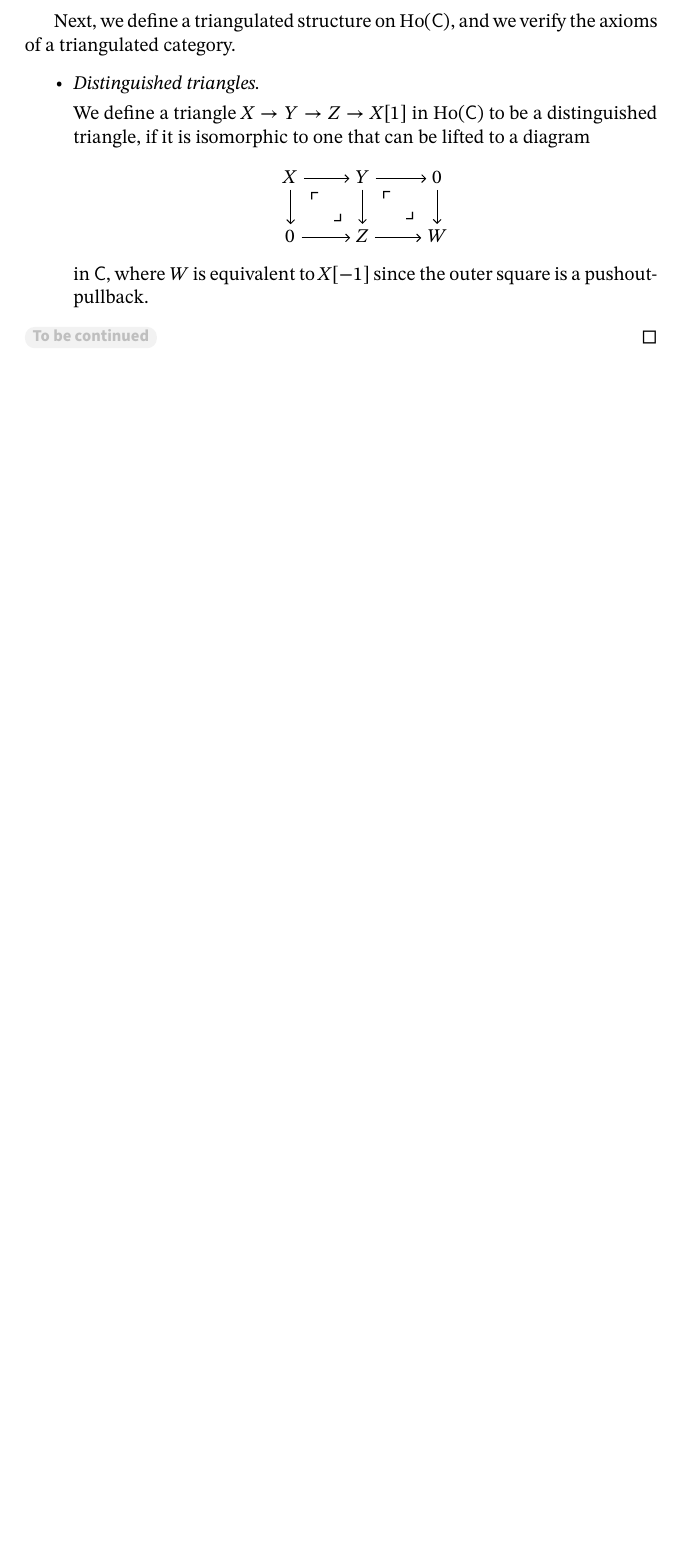
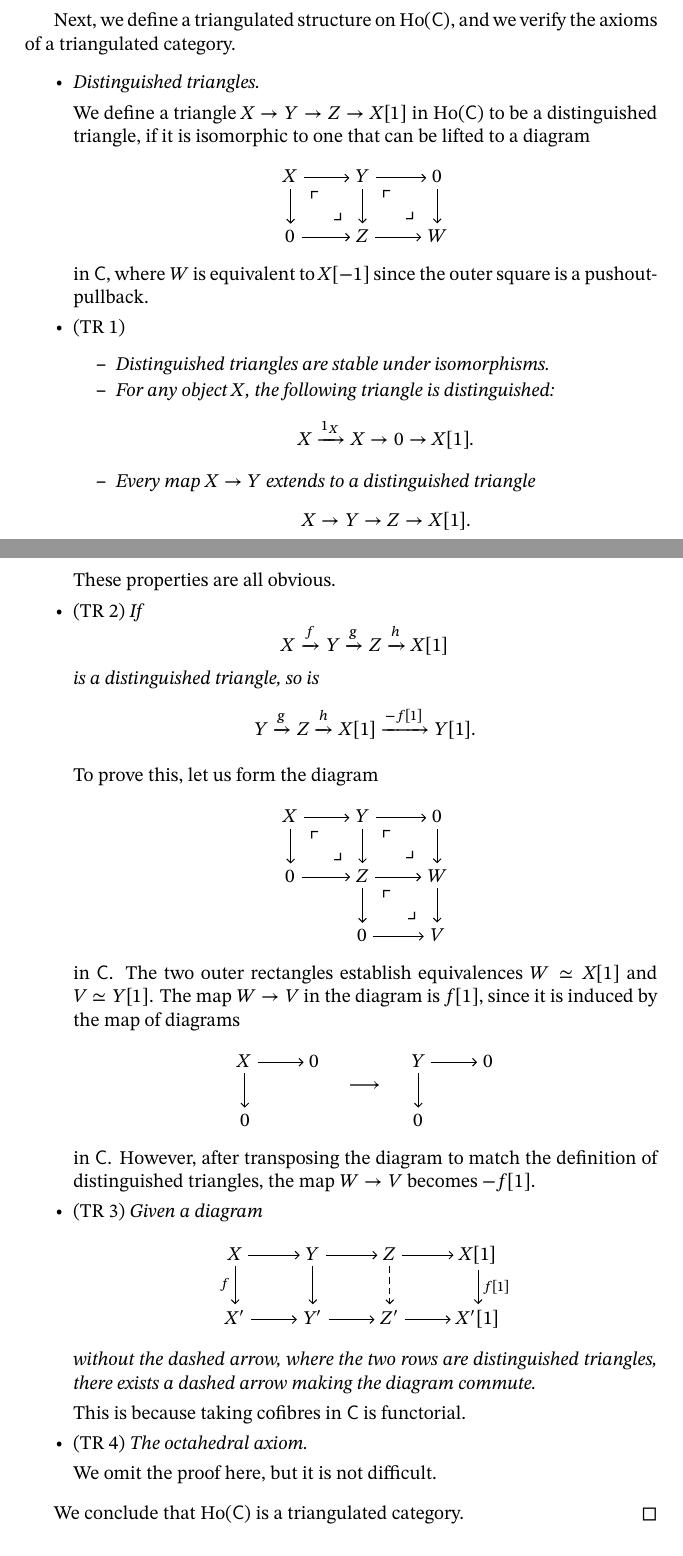
Before and after one commit to abccsss/Homotopical-Algebra, a LaTeX document (HA.tex, which reads 7.tex): part of page 57 of 58 before the commit and two parts of pages 57 and 58 of 59 after it, the two joined at a grey line, cut so that both start at the same text, the shorter picture padded with empty space. Compiled offline with XeLaTeX.

Commit message:
Added contents

```diff
--- a/7.tex
+++ b/7.tex
@@ -201,9 +201,66 @@ Our goal in this subsection is to prove the following theorem.
         \end{tikzcd}\]
         in $\cat{C}$, where $W$ is equivalent to $X[-1]$
         since the outer square is a pushout-pullback.
+
+        \item (TR 1)
+        \begin{itms}
+            \item \emph{Distinguished triangles are stable under isomorphisms.}
+            \item \emph{For any object $X$, the following triangle is distinguished:
+            \[X\xrightarrow{1_X}X\to0\to X[1].\]}
+            \item \emph{Every map $X\to Y$ extends to a distinguished triangle \[X\to Y\to Z\to X[1].\]}
+        \end{itms}
+
+        These properties are all obvious.
+
+        \item (TR 2)
+        \emph{If
+        \[X\xrightarrow{f}Y\xrightarrow{g}Z\xrightarrow{h}X[1]\]
+        is a distinguished triangle, so is
+        \[Y\xrightarrow{g}Z\xrightarrow{h}X[1]\xrightarrow{-f[1]}Y[1].\]}%
+
+        To prove this, let us form the diagram
+        \[\begin{tikzcd}
+            X\ar[r]\ar[d]\ar[dr,phantom,"\ulcorner" pos=.25,"\lrcorner" pos=.75] &
+            Y\ar[r]\ar[d]\ar[dr,phantom,"\ulcorner" pos=.25,"\lrcorner" pos=.75] & 0\ar[d] \\
+            0\ar[r] &
+            Z\ar[r]\ar[d]\ar[dr,phantom,"\ulcorner" pos=.25,"\lrcorner" pos=.75] &
+            W\ar[d] \\
+            & 0\ar[r] & V
+        \end{tikzcd}\]
+        in $\cat{C}$.
+        The two outer rectangles establish equivalences $W\simeq X[1]$ and $V\simeq Y[1]$.
+        The map $W\to V$ in the diagram is $f[1]$,
+        since it is induced by the map of diagrams
+        \[\begin{tikzcd}
+            X\ar[r]\ar[d] & 0 \\ 0
+        \end{tikzcd}
+        \quad\longrightarrow\quad
+        \begin{tikzcd}
+            Y\ar[r]\ar[d] & 0 \\ 0
+        \end{tikzcd}\]
+        in $\cat C$. However, after transposing the diagram
+        to match the definition of distinguished triangles,
+        the map $W\to V$ becomes $-f[1]$.
+
+        \item (TR 3)
+        \emph{Given a diagram}
+        \[\begin{tikzcd}
+            X\ar[r]\ar[d,"f"'] & Y\ar[r]\ar[d] & Z\ar[r]\ar[d,dashed] & X[1]\ar[d,"f\lbrack1\rbrack"] \\
+            X'\ar[r] & Y'\ar[r] & Z'\ar[r] & X'[1]
+        \end{tikzcd}\]
+        \emph{without the dashed arrow, where the two rows are distinguished triangles,
+        there exists a dashed arrow making the diagram commute.}
+
+        This is because taking cofibres in $\cat{C}$ is functorial.
+
+        \item (TR 4)
+        \emph{The octahedral axiom.}
+
+        We omit the proof here, but it is not difficult.
     \end{itms}
 
-    \tbc
+    We conclude that $\Ho(\cat{C})$
+    is a triangulated category.
 \end{proof}
 
 \subsection{Spectra and stable homotopy theory}
```
Also changed, not shown: HA.pdf.
